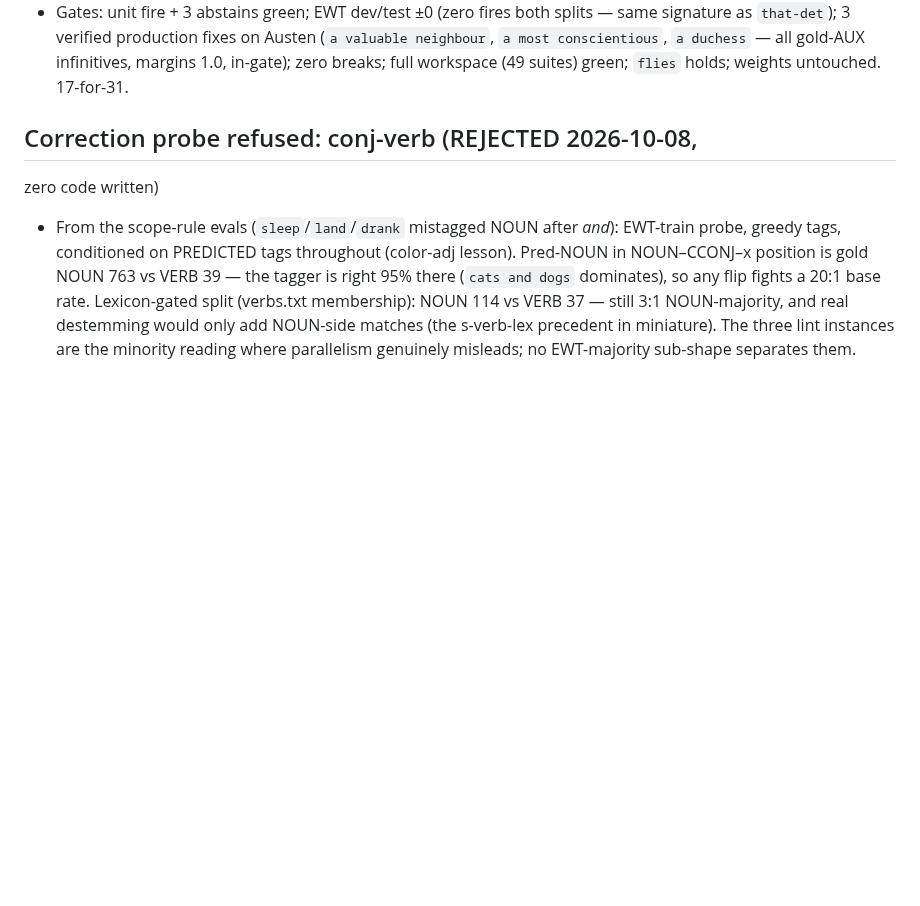
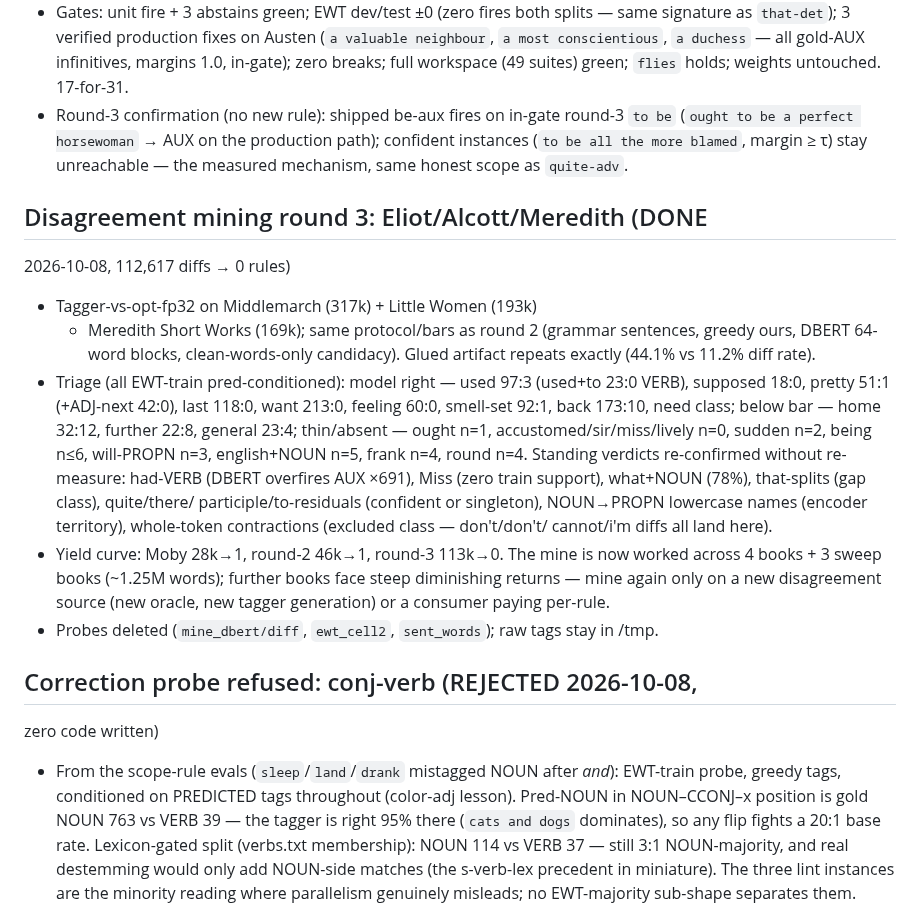
Before and after one commit to jonathanmorley/tree-sitter-english, a Markdown page: AGENTS.md, the part around the change. Drawn GitHub-style; blank space fills up the shorter version.

Commit message:
Disagreement mining round 3 (Eliot/Alcott/Meredith, 113k diffs, 0 rules)

```diff
--- a/AGENTS.md
+++ b/AGENTS.md
@@ -1957,6 +1957,42 @@ against a deleted scanner. Delete it if CLI results look suspicious.
   conscientious`, `a duchess` — all gold-AUX infinitives,
   margins 1.0, in-gate); zero breaks; full workspace (49
   suites) green; `flies` holds; weights untouched. 17-for-31.
+- Round-3 confirmation (no new rule): shipped be-aux fires on
+  in-gate round-3 `to be` (`ought to be a perfect horsewoman`
+  → AUX on the production path); confident instances (`to be
+  all the more blamed`, margin ≥ τ) stay unreachable — the
+  measured mechanism, same honest scope as `quite-adv`.
+
+## Disagreement mining round 3: Eliot/Alcott/Meredith (DONE
+  2026-10-08, 112,617 diffs → 0 rules)
+
+- Tagger-vs-opt-fp32 on Middlemarch (317k) + Little Women (193k)
+  + Meredith Short Works (169k); same protocol/bars as round 2
+  (grammar sentences, greedy ours, DBERT 64-word blocks,
+  clean-words-only candidacy). Glued artifact repeats exactly
+  (44.1% vs 11.2% diff rate).
+- Triage (all EWT-train pred-conditioned): model right — used
+  97:3 (used+to 23:0 VERB), supposed 18:0, pretty 51:1
+  (+ADJ-next 42:0), last 118:0, want 213:0, feeling 60:0,
+  smell-set 92:1, back 173:10, need class; below bar — home
+  32:12, further 22:8, general 23:4; thin/absent — ought n=1,
+  accustomed/sir/miss/lively n=0, sudden n=2, being n≤6,
+  will-PROPN n=3, english+NOUN n=5, frank n=4, round n=4.
+  Standing verdicts re-confirmed without re-measure: had-VERB
+  (DBERT overfires AUX ×691), Miss (zero train support),
+  what+NOUN (78%), that-splits (gap class), quite/there/
+  participle/to-residuals (confident or singleton),
+  NOUN→PROPN lowercase names (encoder territory),
+  whole-token contractions (excluded class — don't/don't/
+  cannot/i'm diffs all land here).
+- Yield curve: Moby 28k→1, round-2 46k→1, round-3 113k→0.
+  The mine is now worked across 4 books + 3 sweep books
+  (~1.25M words); further books face steep diminishing
+  returns — mine again only on a new disagreement source
+  (new oracle, new tagger generation) or a consumer paying
+  per-rule.
+- Probes deleted (`mine_dbert/diff`, `ewt_cell2`,
+  `sent_words`); raw tags stay in /tmp.
 
 ## Correction probe refused: conj-verb (REJECTED 2026-10-08,
   zero code written)
```
